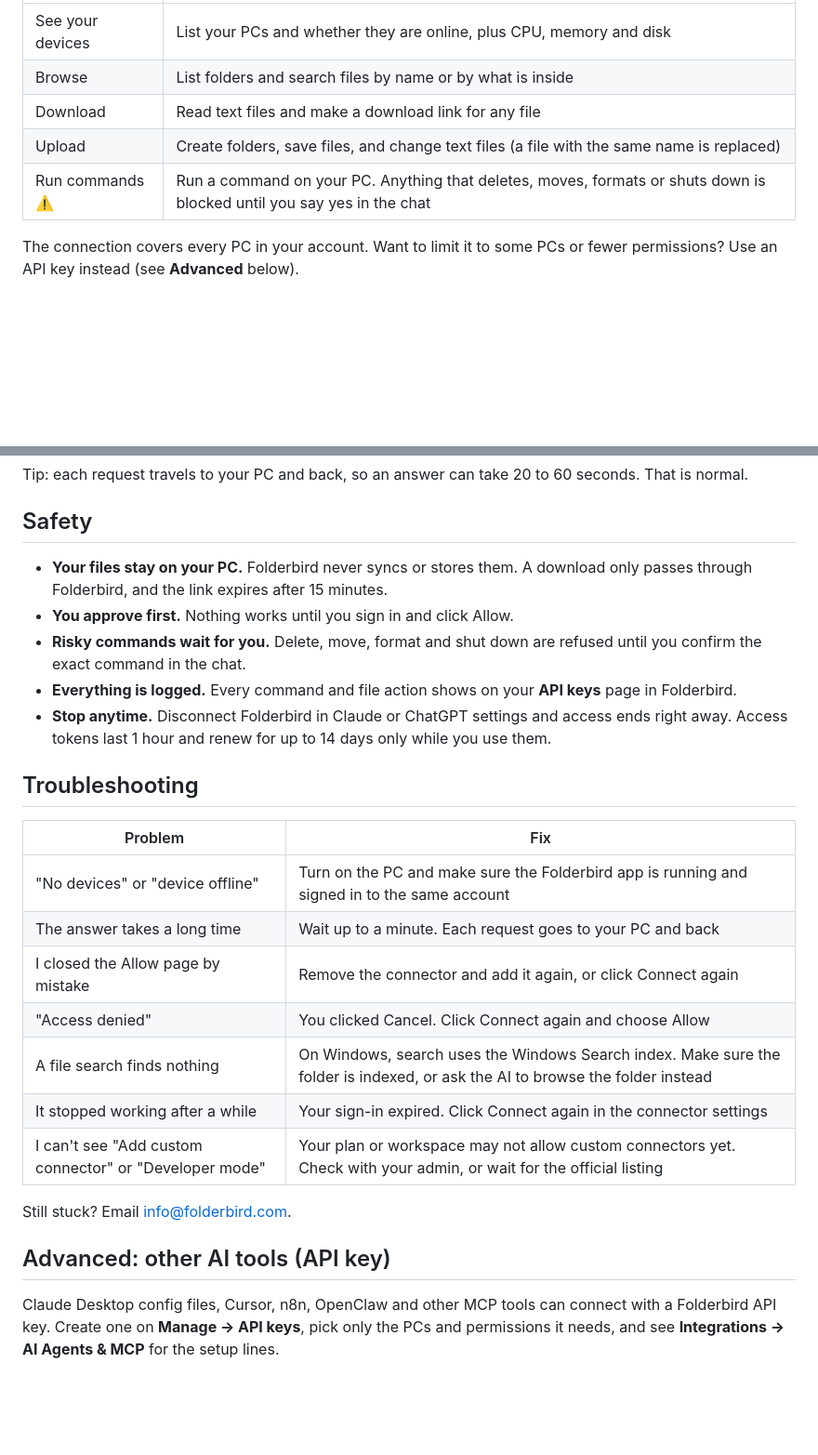
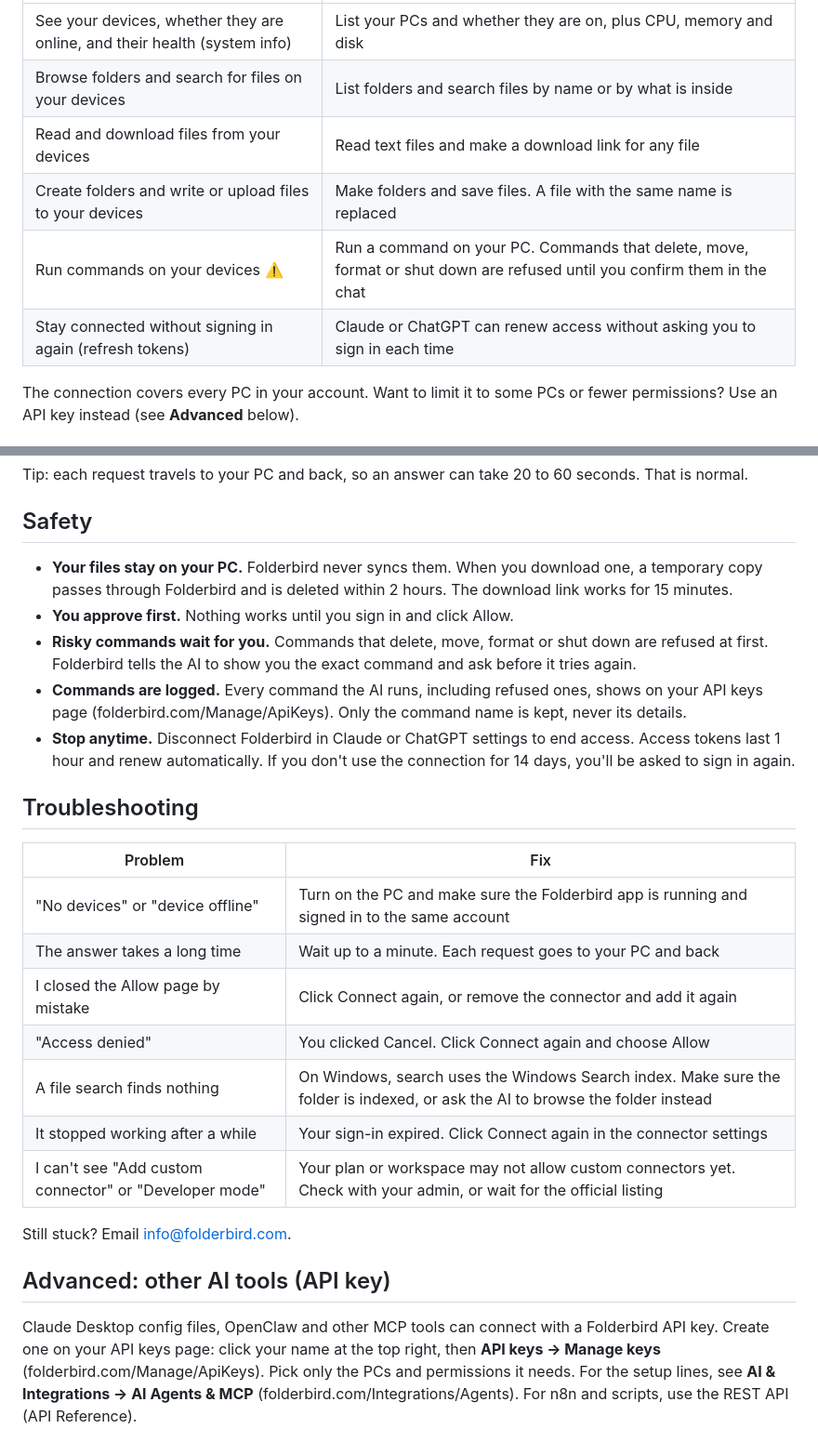
Before and after one commit to MajidALSarra/testportal, a Markdown page: marketing/connect-folderbird-claude-chatgpt.md, 2 parts joined by grey strips. Shown at 93% size. Drawn GitHub-style; blank space fills up the shorter version.

```diff
--- a/marketing/connect-folderbird-claude-chatgpt.md
+++ b/marketing/connect-folderbird-claude-chatgpt.md
@@ -64,9 +73,10 @@ The Allow page lists exactly what the AI can do:
 |---|---|
-| See your devices | List your PCs and whether they are online, plus CPU, memory and disk |
-| Browse | List folders and search files by name or by what is inside |
-| Download | Read text files and make a download link for any file |
-| Upload | Create folders, save files, and change text files (a file with the same name is replaced) |
-| Run commands ⚠️ | Run a command on your PC. Anything that deletes, moves, formats or shuts down is blocked until you say yes in the chat |
+| See your devices, whether they are online, and their health (system info) | List your PCs and whether they are on, plus CPU, memory and disk |
+| Browse folders and search for files on your devices | List folders and search files by name or by what is inside |
+| Read and download files from your devices | Read text files and make a download link for any file |
+| Create folders and write or upload files to your devices | Make folders and save files. A file with the same name is replaced |
+| Run commands on your devices ⚠️ | Run a command on your PC. Commands that delete, move, format or shut down are refused until you confirm them in the chat |
+| Stay connected without signing in again (refresh tokens) | Claude or ChatGPT can renew access without asking you to sign in each time |
 
 The connection covers every PC in your account. Want to limit it to some PCs or fewer permissions? Use an API key instead (see **Advanced** below).
 
@@ -82,11 +92,11 @@ Tip: each request travels to your PC and back, so an answer can take 20 to 60 se
 
 ## Safety
 
-- **Your files stay on your PC.** Folderbird never syncs or stores them. A download only passes through Folderbird, and the link expires after 15 minutes.
+- **Your files stay on your PC.** Folderbird never syncs them. When you download one, a temporary copy passes through Folderbird and is deleted within 2 hours. The download link works for 15 minutes.
 - **You approve first.** Nothing works until you sign in and click Allow.
-- **Risky commands wait for you.** Delete, move, format and shut down are refused until you confirm the exact command in the chat.
-- **Everything is logged.** Every command and file action shows on your **API keys** page in Folderbird.
-- **Stop anytime.** Disconnect Folderbird in Claude or ChatGPT settings and access ends right away. Access tokens last 1 hour and renew for up to 14 days only while you use them.
+- **Risky commands wait for you.** Commands that delete, move, format or shut down are refused at first. Folderbird tells the AI to show you the exact command and ask before it tries again.
+- **Commands are logged.** Every command the AI runs, including refused ones, shows on your API keys page (folderbird.com/Manage/ApiKeys). Only the command name is kept, never its details.
+- **Stop anytime.** Disconnect Folderbird in Claude or ChatGPT settings to end access. Access tokens last 1 hour and renew automatically. If you don't use the connection for 14 days, you'll be asked to sign in again.
 
 ## Troubleshooting
 
@@ -94,7 +104,7 @@ Tip: each request travels to your PC and back, so an answer can take 20 to 60 se
 |---|---|
 | "No devices" or "device offline" | Turn on the PC and make sure the Folderbird app is running and signed in to the same account |
 | The answer takes a long time | Wait up to a minute. Each request goes to your PC and back |
-| I closed the Allow page by mistake | Remove the connector and add it again, or click Connect again |
+| I closed the Allow page by mistake | Click Connect again, or remove the connector and add it again |
 | "Access denied" | You clicked Cancel. Click Connect again and choose Allow |
 | A file search finds nothing | On Windows, search uses the Windows Search index. Make sure the folder is indexed, or ask the AI to browse the folder instead |
 | It stopped working after a while | Your sign-in expired. Click Connect again in the connector settings |
@@ -104,4 +114,4 @@ Still stuck? Email info@folderbird.com.
 
 ## Advanced: other AI tools (API key)
 
-Claude Desktop config files, Cursor, n8n, OpenClaw and other MCP tools can connect with a Folderbird API key. Create one on **Manage → API keys**, pick only the PCs and permissions it needs, and see **Integrations → AI Agents & MCP** for the setup lines.
+Claude Desktop config files, OpenClaw and other MCP tools can connect with a Folderbird API key. Create one on your API keys page: click your name at the top right, then **API keys → Manage keys** (folderbird.com/Manage/ApiKeys). Pick only the PCs and permissions it needs. For the setup lines, see **AI & Integrations → AI Agents & MCP** (folderbird.com/Integrations/Agents). For n8n and scripts, use the REST API (API Reference).
```
Also changed, not shown: other parts of marketing/connect-folderbird-claude-chatgpt.md (+28 -19 lines).
